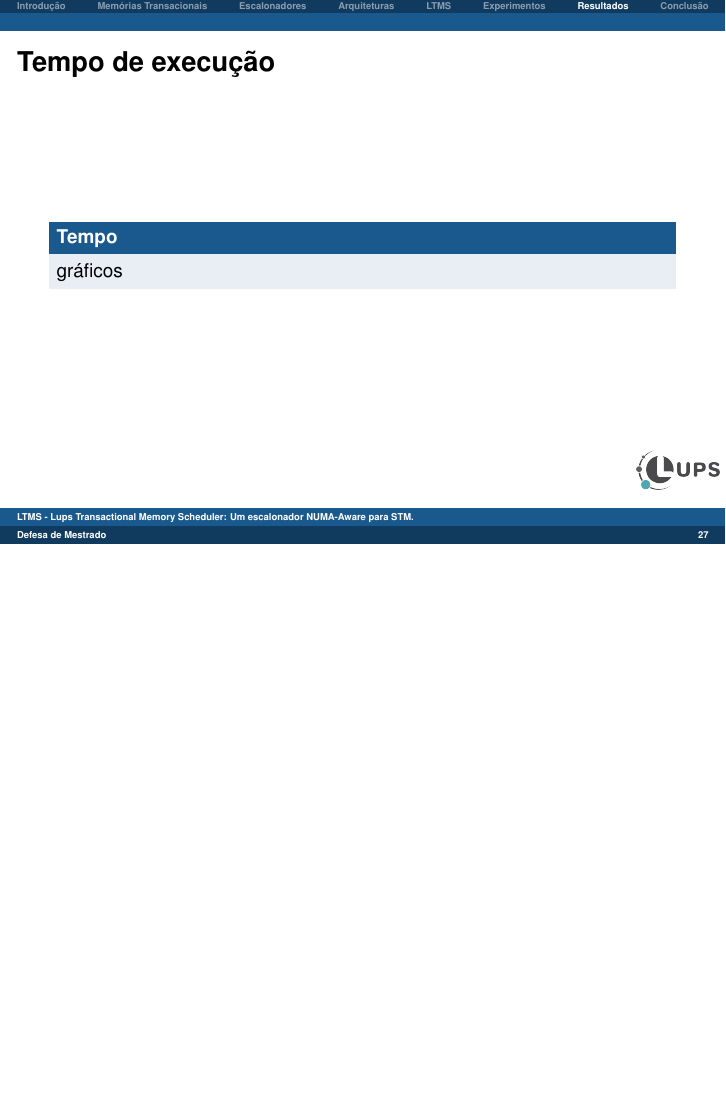
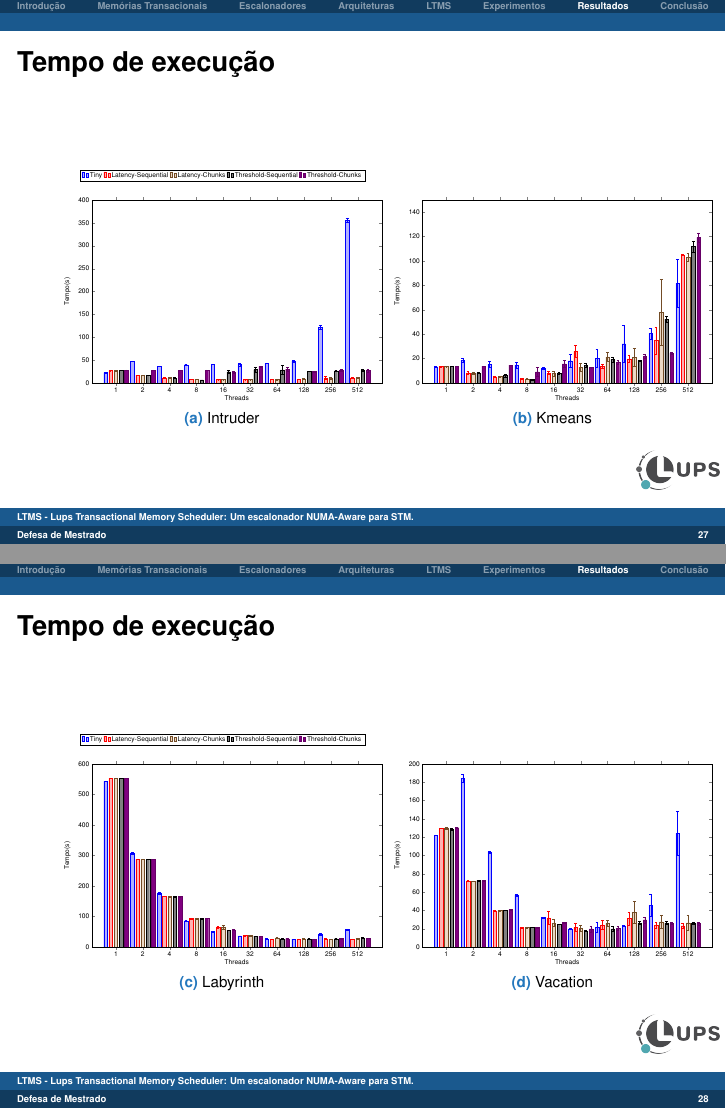
Before and after one commit to MichaelACosta/dissertation_presentation, LaTeX slides (dissertation.tex, which reads tempo.tex, tempo2.tex): page 27 of 31 before the commit and pages 27 and 28 of 33 after it, the two joined at a grey line, the shorter picture padded with empty space. Compiled offline with pdfLaTeX.

Commit message:
adds graphics about runtime
Signed-off-by: Michael Costa <michael.costa@nave.rs>

```diff
--- a/dissertation.tex
+++ b/dissertation.tex
@@ -22,6 +22,7 @@
 \usepackage{xcolor}
 %\usepackage{enumitem}
 
+\usepackage[caption=false]{subfig}
 \usepackage{pgfplots}
 \usepackage{pgfplotstable}
 \usepackage{tikz}
@@ -563,9 +564,15 @@ MCATS & Modelo Analítico \\
 \end{frame}
 
 \begin{frame} \frametitle{Tempo de execução}
-    \begin{block}{Tempo}
-        gráficos
-    \end{block}
+    \input{tempo.tex}
+\end{frame}
+
+\begin{frame} \frametitle{Tempo de execução}
+    \input{tempo2.tex}
+\end{frame}
+
+\begin{frame} \frametitle{Tempo de execução}
+    \input{tempo3.tex}
 \end{frame}
 
 \begin{frame} \frametitle{Aborts}
--- /dev/null
+++ b/tempo.tex
@@ -0,0 +1,125 @@
+\begin{figure}[!ht]
+    % \centering
+    % \subfloat[Bayes]{
+    %     \label{Bayes}
+    %     \begin{tikzpicture}[scale=0.55, baseline]
+    %     \begin{axis}[
+    %         width=1.5 \linewidth,
+    %         height=0.8 \linewidth,
+    %         %media de tempo intruder
+    %         ybar=3pt,
+    %         %enlargelimits=0.10,
+    %         legend style={at={(0.5,-0.15)}, anchor=north, legend columns=-1},
+    %         ylabel=Tempo(s),
+    %         xlabel=Threads,
+    %         symbolic x coords={1, 2, 4, 8, 16, 32, 64, 128, 256, 512},
+    %         xtick=data,
+    %         ymin=0,
+    %         ymax=30,
+    %         bar width=7pt,
+    %         % nodes near coords,
+    %         nodes near coords align={vertical},
+    %     ]
+    %     \addplot+[error bars,y dir=both, y explicit] coordinates {
+    %         (1,8.46)+-(1,0.12) (2,9.04)+-(2,2.15) (4,5.41)+-(4,2.01) (8,5.49)+-(8,2.70) (16,4.71)+-(16,2.14) (32,7.33)+-(32,5.74) (64,3.78)+-(64,1.99) (128,4.82)+-(128,1.20) (256,2.87)+-(256,0.84) (512,4.32)+-(512,1.69)
+    %     };
+    %     \addplot+[error bars,y dir=both, y explicit] coordinates {
+    %         (1,8.86)+-(1,0.17) (2,7.02)+-(2,2.95) (4,5.52)+-(4,1.47) (8,6.03)+-(8,2.78) (16,5.75)+-(16,2.44) (32,5.92)+-(32,3.68) (64,4.36)+-(64,1.66) (128,4.78)+-(128,2.50) (256,3.78)+-(256,2.36) (512,5.34)+-(512,2.97)
+    %     };
+    %     \addplot+[error bars,y dir=both, y explicit] coordinates {
+    %         (1,8.87)+-(1,0.14) (2,6.68)+-(2,1.10) (4,8.09)+-(4,5.99) (8,7.33)+-(8,3.29) (16,4.32)+-(16,2.09) (32,4.71)+-(32,0.94) (64,3.12)+-(64,1.09) (128,5.50)+-(128,1.87) (256,4.62)+-(256,2.12) (512,5.18)+-(512,1.52)
+    %     };
+    %     \addplot+[error bars,y dir=both, y explicit] coordinates {
+    %         (1,8.80)+-(1,0.10) (2,6.87)+-(2,0.90) (4,14.29)+-(4,9.42) (8,4.60)+-(8,2.73) (16,5.56)+-(16,1.06) (32,3.95)+-(32,0.79) (64,8.22)+-(64,1.45) (128,9.40)+-(128,1.98) (256,3.48)+-(256,1.49) (512,8.61)+-(512,3.82)
+    %     };
+    %     \addplot+[error bars,y dir=both, y explicit] coordinates {
+    %         (1,8.84)+-(1,0.21) (2,6.29)+-(2,2.84) (4,12.79)+-(4,5.91) (8,3.91)+-(8,1.84) (16,3.66)+-(16,1.03) (32,3.89)+-(32,0.97) (64,5.88)+-(64,3.19) (128,8.70)+-(128,3.51) (256,3.60)+-(256,1.96) (512,8.97)+-(512,5.75)
+    %     };
+    %     \legend {Tiny, Latency-Sequential, Latency-Chunks, Threshold-Sequential, Threshold-Chunks}
+    %     \end{axis}
+    %     \end{tikzpicture}
+    % }
+
+    \subfloat[Intruder]{
+        \label{Intruder}
+        \begin{tikzpicture}[scale=0.35, baseline]
+        \begin{axis}[
+            width=1.5 \linewidth,
+            height=1 \linewidth,
+            %media de tempo intruder
+            ybar=2.5pt,
+            % enlargelimits=0.10,
+            legend style={at={(0.45,1.1)}, anchor=south, legend columns=-1},
+            ylabel=Tempo(s),
+            xlabel=Threads,
+            symbolic x coords={1, 2, 4, 8, 16, 32, 64, 128, 256, 512},
+            xtick=data,
+            ymin=0,
+            ymax=400,
+            bar width=5pt,
+            % nodes near coords,
+            nodes near coords align={vertical},
+        ]
+        \addplot+[error bars,y dir=both, y explicit] coordinates {
+            (1,22.49)+-(1,0.11) (2,47.47)+-(2,0.69) (4,36.62)+-(4,0.59) (8,39.90)+-(8,0.89) (16,40.47)+-(16,0.35) (32,40.54)+-(32,3.55) (64,42.59)+-(64,0.29) (128,47.43)+-(128,1.97) (256,122.18)+-(256,4.64) (512,356.05)+-(512,5.11)
+        };
+        \addplot+[error bars,y dir=both, y explicit] coordinates {
+            (1,27.06)+-(1,0.18) (2,16.76)+-(2,0.13) (4,11.43)+-(4,0.10) (8,8.18)+-(8,0.13) (16,7.20)+-(16,0.06) (32,7.31)+-(32,0.14) (64,8.25)+-(64,0.81) (128,8.00)+-(128,0.37) (256,10.82)+-(256,3.29) (512,11.20)+-(512,0.86)
+        };
+        \addplot+[error bars,y dir=both, y explicit] coordinates {
+            (1,26.90)+-(1,0.17) (2,16.89)+-(2,0.13) (4,11.50)+-(4,0.13) (8,8.10)+-(8,0.10) (16,7.21)+-(16,0.06) (32,7.28)+-(32,0.07) (64,7.61)+-(64,0.63) (128,9.11)+-(128,0.98) (256,10.40)+-(256,2.68) (512,11.59)+-(512,0.72)
+        };
+        \addplot+[error bars,y dir=both, y explicit] coordinates {
+            (1,27.73)+-(1,0.05) (2,16.65)+-(2,0.16) (4,10.50)+-(4,1.10) (8,6.64)+-(8,0.23) (16,24.42)+-(16,2.56) (32,29.00)+-(32,6.41) (64,28.59)+-(64,10.33) (128,25.01)+-(128,0.29) (256,26.19)+-(256,1.25) (512,27.87)+-(512,2.82)
+        };
+        \addplot+[error bars,y dir=both, y explicit] coordinates {
+            (1,27.96)+-(1,0.25) (2,28.12)+-(2,0.28) (4,28.11)+-(4,0.14) (8,28.17)+-(8,0.07) (16,23.01)+-(16,1.76) (32,36.20)+-(32,1.18) (64,30.24)+-(64,4.39) (128,24.97)+-(128,1.10) (256,26.99)+-(256,2.13) (512,27.18)+-(512,2.84)
+        };
+        \legend {Tiny, Latency-Sequential, Latency-Chunks, Threshold-Sequential, Threshold-Chunks}
+        \end{axis}
+        \end{tikzpicture}
+    }
+    \subfloat[Kmeans]{
+        \label{Kmeans}
+        \begin{tikzpicture}[scale=0.35, baseline]
+        \begin{axis}[
+            width=1.5 \linewidth,
+            height=1 \linewidth,
+            %media de tempo intruder
+            ybar=2.5pt,
+            %enlargelimits=0.10,
+            % legend style={at={(0.5,-0.15)}, anchor=north, legend columns=-1},
+            ylabel=Tempo(s),
+            xlabel=Threads,
+            symbolic x coords={1, 2, 4, 8, 16, 32, 64, 128, 256, 512},
+            xtick=data,
+            ymin=0,
+            ymax=150,
+            bar width=5pt,
+            % nodes near coords,
+            nodes near coords align={vertical},
+        ]
+        \addplot+[error bars,y dir=both, y explicit] coordinates {
+            (1,13.32)+-(1,0.05) (2,18.64)+-(2,1.86) (4,15.33)+-(4,2.68) (8,14.72)+-(8,2.44) (16,12.06)+-(16,0.95) (32,18.24)+-(32,5.19) (64,20.20)+-(64,7.21) (128,32.16)+-(128,15.30) (256,40.54)+-(256,4.28) (512,81.86)+-(512,19.67)
+        };
+        \addplot+[error bars,y dir=both, y explicit] coordinates {
+            (1,13.36)+-(1,0.05) (2,8.25)+-(2,1.41) (4,5.05)+-(4,0.53) (8,3.49)+-(8,0.45) (16,8.10)+-(16,1.15) (32,25.81)+-(32,4.77) (64,14.01)+-(64,1.61) (128,19.77)+-(128,3.11) (256,34.76)+-(256,10.90) (512,105.07)+-(512,0.66)
+        };
+        \addplot+[error bars,y dir=both, y explicit] coordinates {
+            (1,13.39)+-(1,0.03) (2,8.05)+-(2,1.09) (4,5.13)+-(4,0.64) (8,3.37)+-(8,0.57) (16,7.62)+-(16,1.79) (32,13.01)+-(32,3.05) (64,21.35)+-(64,3.62) (128,21.05)+-(128,7.45) (256,57.98)+-(256,27.06) (512,103.22)+-(512,3.24)
+        };
+        \addplot+[error bars,y dir=both, y explicit] coordinates {
+            (1,13.70)+-(1,0.00) (2,8.08)+-(2,0.39) (4,6.03)+-(4,1.01) (8,2.85)+-(8,0.20) (16,7.92)+-(16,1.01) (32,14.57)+-(32,1.81) (64,19.24)+-(64,2.21) (128,18.49)+-(128,0.48) (256,52.31)+-(256,2.27) (512,111.88)+-(512,4.66)
+        };
+        \addplot+[error bars,y dir=both, y explicit] coordinates {
+            (1,13.73)+-(1,0.00) (2,13.72)+-(2,0.00) (4,14.49)+-(4,0.02) (8,8.98)+-(8,3.78) (16,15.66)+-(16,2.82) (32,12.59)+-(32,0.01) (64,16.86)+-(64,1.83) (128,21.99)+-(128,1.45) (256,24.41)+-(256,0.44) (512,119.27)+-(512,3.89)
+        };
+        % \legend {Tiny, Latency-Sequential, Latency-Chunks, Threshold-Sequential, Threshold-Chunks}
+        \end{axis}
+        \end{tikzpicture}
+    }
+
+    % \caption{Tempo de execução (s) em NUMA variando o número de \emph{threads}.}
+    % \label{temp}
+
+\end{figure}
--- /dev/null
+++ b/tempo2.tex
@@ -0,0 +1,125 @@
+\begin{figure}[!ht]
+    % \centering
+    \subfloat[Labyrinth]{
+        \label{Labyrinth}
+        \begin{tikzpicture}[scale=0.35, baseline]
+            \begin{axis}[
+                width=1.5 \linewidth,
+                height=1 \linewidth,
+                %media de tempo intruder
+                ybar=2.5pt,
+                %enlargelimits=0.10,
+                legend style={at={(0.45,1.1)}, anchor=south, legend columns=-1},
+                ylabel=Tempo(s),
+                xlabel=Threads,
+                symbolic x coords={1, 2, 4, 8, 16, 32, 64, 128, 256, 512},
+                xtick=data,
+                ymin=0,
+                ymax=600,
+                bar width=5pt,
+                % nodes near coords,
+                nodes near coords align={vertical},
+            ]
+            \addplot+[error bars,y dir=both, y explicit] coordinates {
+                (1,543.12)+-(1,0.14) (2,307.12)+-(2,3.77) (4,177.18)+-(4,3.79) (8,86.06)+-(8,0.82) (16,50.63)+-(16,0.60) (32,35.89)+-(32,0.53) (64,26.45)+-(64,0.63) (128,25.83)+-(128,0.64) (256,41.98)+-(256,1.85) (512,57.32)+-(512,2.08)
+            };
+            \addplot+[error bars,y dir=both, y explicit] coordinates {
+                (1,553.57)+-(1,0.26) (2,287.70)+-(2,0.17) (4,165.86)+-(4,0.67) (8,94.13)+-(8,1.50) (16,65.04)+-(16,2.20) (32,37.22)+-(32,1.17) (64,25.60)+-(64,1.00) (128,25.49)+-(128,1.49) (256,26.10)+-(256,1.15) (512,25.80)+-(512,0.75)
+            };
+            \addplot+[error bars,y dir=both, y explicit] coordinates {
+                (1,553.49)+-(1,0.21)(2,287.57)+-(2,0.25)(4,165.74)+-(4,0.99)(8,93.35)+-(8,1.29)(16,65.67)+-(16,6.11)(32,38.25)+-(32,1.76)(64,29.61)+-(64,0.77)(128,26.85)+-(128,2.24)(256,25.63)+-(256,0.42)(512,27.96)+-(512,1.35)
+            };
+            \addplot+[error bars,y dir=both, y explicit] coordinates {
+                (1,553.89)+-(1,0.08) (2,287.30)+-(2,0.32) (4,164.88)+-(4,0.69) (8,93.33)+-(8,0.76) (16,55.06)+-(16,0.46) (32,35.27)+-(32,0.97) (64,26.35)+-(64,1.17) (128,26.33)+-(128,1.74) (256,26.96)+-(256,1.43) (512,29.70)+-(512,2.27)
+            };
+            \addplot+[error bars,y dir=both, y explicit] coordinates {
+                (1,553.38)+-(1,0.02) (2,287.58)+-(2,0.22) (4,164.99)+-(4,0.38) (8,93.83)+-(8,0.15) (16,55.92)+-(16,0.76) (32,35.17)+-(32,0.71) (64,26.79)+-(64,0.74) (128,25.67)+-(128,0.66) (256,27.99)+-(256,1.60) (512,28.01)+-(512,0.74)
+            };
+        \legend {Tiny, Latency-Sequential, Latency-Chunks, Threshold-Sequential, Threshold-Chunks}
+        \end{axis}
+        \end{tikzpicture}
+    }
+    \subfloat[Vacation]{
+        \label{Vacation}
+        \begin{tikzpicture}[scale=0.35, baseline]
+        \begin{axis}[
+            width=1.5 \linewidth,
+            height=1 \linewidth,
+            %media de tempo intruder
+            ybar=2.5pt,
+            %enlargelimits=0.10,
+            % legend style={at={(0.5,-0.15)}, anchor=north, legend columns=-1},
+            ylabel=Tempo(s),
+            xlabel=Threads,
+            symbolic x coords={1, 2, 4, 8, 16, 32, 64, 128, 256, 512},
+            xtick=data,
+            ymin=0,
+            ymax=200,
+            bar width=5pt,
+            % nodes near coords,
+            nodes near coords align={vertical},
+        ]
+        \addplot+[error bars,y dir=both, y explicit] coordinates {
+            (1,122.19)+-(1,0.35) (2,184.47)+-(2,3.93) (4,103.92)+-(4,1.04) (8,56.80)+-(8,1.07) (16,31.99)+-(16,0.24) (32,19.69)+-(32,0.52) (64,21.68)+-(64,5.72) (128,23.22)+-(128,0.57) (256,45.58)+-(256,11.99) (512,124.45)+-(512,24.20)
+        };
+        \addplot+[error bars,y dir=both, y explicit] coordinates {
+            (1,129.87)+-(1,0.52) (2,72.20)+-(2,0.44) (4,39.59)+-(4,0.19) (8,21.14)+-(8,0.09) (16,31.78)+-(16,6.87) (32,21.39)+-(32,4.41) (64,24.02)+-(64,4.93) (128,31.01)+-(128,7.24) (256,23.53)+-(256,3.50) (512,23.21)+-(512,3.03)
+        };
+        \addplot+[error bars,y dir=both, y explicit] coordinates {
+            (1,129.58)+-(1,0.88) (2,71.87)+-(2,0.48) (4,39.90)+-(4,0.39) (8,21.15)+-(8,0.64) (16,26.35)+-(16,4.18) (32,20.69)+-(32,3.15) (64,26.17)+-(64,3.04) (128,38.12)+-(128,12.03) (256,27.50)+-(256,7.32) (512,26.48)+-(512,8.21)
+        };
+        \addplot+[error bars,y dir=both, y explicit] coordinates {
+            (1,128.56)+-(1,0.95) (2,72.45)+-(2,0.41) (4,40.00)+-(4,0.22) (8,21.55)+-(8,0.22) (16,24.76)+-(16,0.20) (32,17.51)+-(32,0.39) (64,19.62)+-(64,2.71) (128,26.34)+-(128,1.81) (256,26.30)+-(256,1.52) (512,25.59)+-(512,1.05)
+        };
+        \addplot+[error bars,y dir=both, y explicit] coordinates {
+            (1,130.29)+-(1,0.63) (2,72.49)+-(2,0.59) (4,40.83)+-(4,0.31) (8,21.11)+-(8,0.63) (16,26.56)+-(16,0.15) (32,19.76)+-(32,3.23) (64,20.45)+-(64,1.74) (128,29.49)+-(128,3.46) (256,25.76)+-(256,0.95) (512,25.70)+-(512,1.49)
+        };
+        % \legend {Tiny, Latency-Sequential, Latency-Chunks, Threshold-Sequential, Threshold-Chunks}
+        \end{axis}
+        \end{tikzpicture}
+    }
+
+    % \subfloat[Yada]{
+    %     \label{Yada}
+    %     \begin{tikzpicture}[scale=0.55, baseline]
+    %     \begin{axis}[
+    %         width=1.5 \linewidth,
+    %         height=0.8 \linewidth,
+    %         %media de tempo intruder
+    %         ybar=3pt,
+    %         %enlargelimits=0.10,
+    %         legend style={at={(0.5,-0.15)}, anchor=north, legend columns=-1},
+    %         ylabel=Tempo(s),
+    %         xlabel=Threads,
+    %         symbolic x coords={1, 2, 4, 8, 16, 32, 64, 128, 256, 512},
+    %         xtick=data,
+    %         ymin=0,
+    %         ymax=200,
+    %         bar width=7pt,
+    %         % nodes near coords,
+    %         nodes near coords align={vertical},
+    %     ]
+    %     \addplot+[error bars,y dir=both, y explicit] coordinates {
+    %         (1,9.95)+-(1,0.09) (2,19.42)+-(2,0.50) (4,15.05)+-(4,1.07) (8,12.75)+-(8,1.30) (16,8.85)+-(16,1.90) (32,15.25)+-(32,2.69) (64,18.85)+-(64,2.74) (128,51.34)+-(128,5.50) (256,89.66)+-(256,12.90) (512,189.43)+-(512,7.63)
+    %     };
+    %     \addplot+[error bars,y dir=both, y explicit] coordinates {
+    %         (1,14.09)+-(1,0.09) (2,9.88)+-(2,0.04) (4,7.22)+-(4,0.04) (8,4.78)+-(8,0.29) (16,4.19)+-(16,0.35) (32,4.74)+-(32,0.50) (64,5.38)+-(64,1.21) (128,12.38)+-(128,3.72) (256,13.14)+-(256,2.01) (512,15.43)+-(512,3.54)
+    %     };
+    %     \addplot+[error bars,y dir=both, y explicit] coordinates {
+    %         (1,14.31)+-(1,0.16) (2,9.98)+-(2,0.07) (4,7.23)+-(4,0.11) (8,4.19)+-(8,1.93) (16,3.85)+-(16,0.97) (32,3.96)+-(32,1.37) (64,7.11)+-(64,1.83) (128,11.47)+-(128,2.48) (256,11.12)+-(256,5.94) (512,14.17)+-(512,1.47)
+    %     };
+    %     \addplot+[error bars,y dir=both, y explicit] coordinates {
+    %         (1,14.17)+-(1,0.05) (2,14.17)+-(2,0.11) (4,14.20)+-(4,0.08) (8,11.61)+-(8,2.13) (16,13.53)+-(16,1.93) (32,15.15)+-(32,4.48) (64,14.19)+-(64,2.00) (128,15.69)+-(128,2.21) (256,27.92)+-(256,0.20) (512,22.18)+-(512,1.28)
+    %     };
+    %     \addplot+[error bars,y dir=both, y explicit] coordinates {
+    %         (1,14.35)+-(1,0.05) (2,14.29)+-(2,0.04) (4,14.31)+-(4,0.08) (8,14.31)+-(8,0.05) (16,15.07)+-(16,4.06) (32,13.64)+-(32,1.83) (64,6.83)+-(64,1.09) (128,13.37)+-(128,2.19) (256,15.65)+-(256,0.16) (512,15.73)+-(512,0.14)
+    %     };
+    %     \legend {Tiny, Latency-Sequential, Latency-Chunks, Threshold-Sequential, Threshold-Chunks}
+    %     \end{axis}
+    %     \end{tikzpicture}
+    % }
+
+    % \caption{Tempo de execução (s) em NUMA variando o número de \emph{threads}.}
+    % \label{temp2}
+
+\end{figure}
```
Also changed, not shown: tempo3.tex (added, +46 -0 lines), dissertation.pdf, 5 other files.
